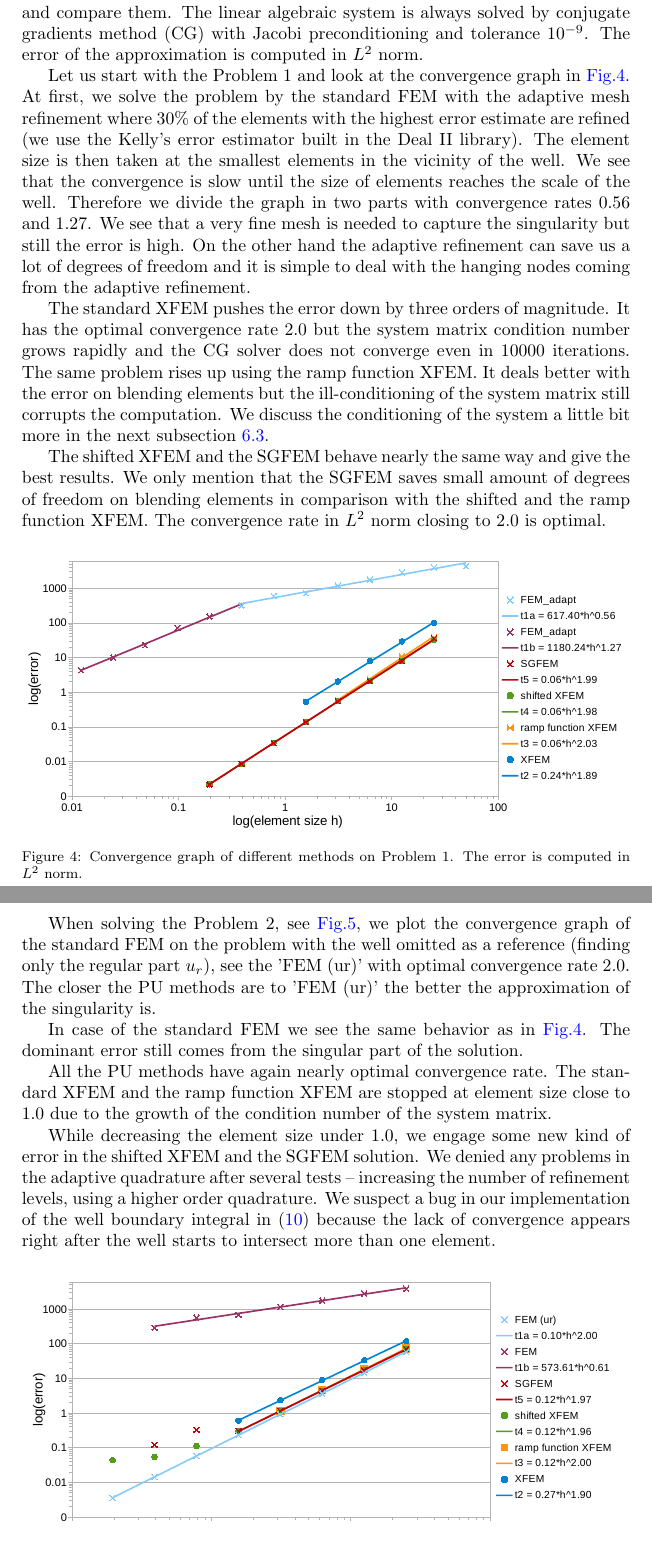
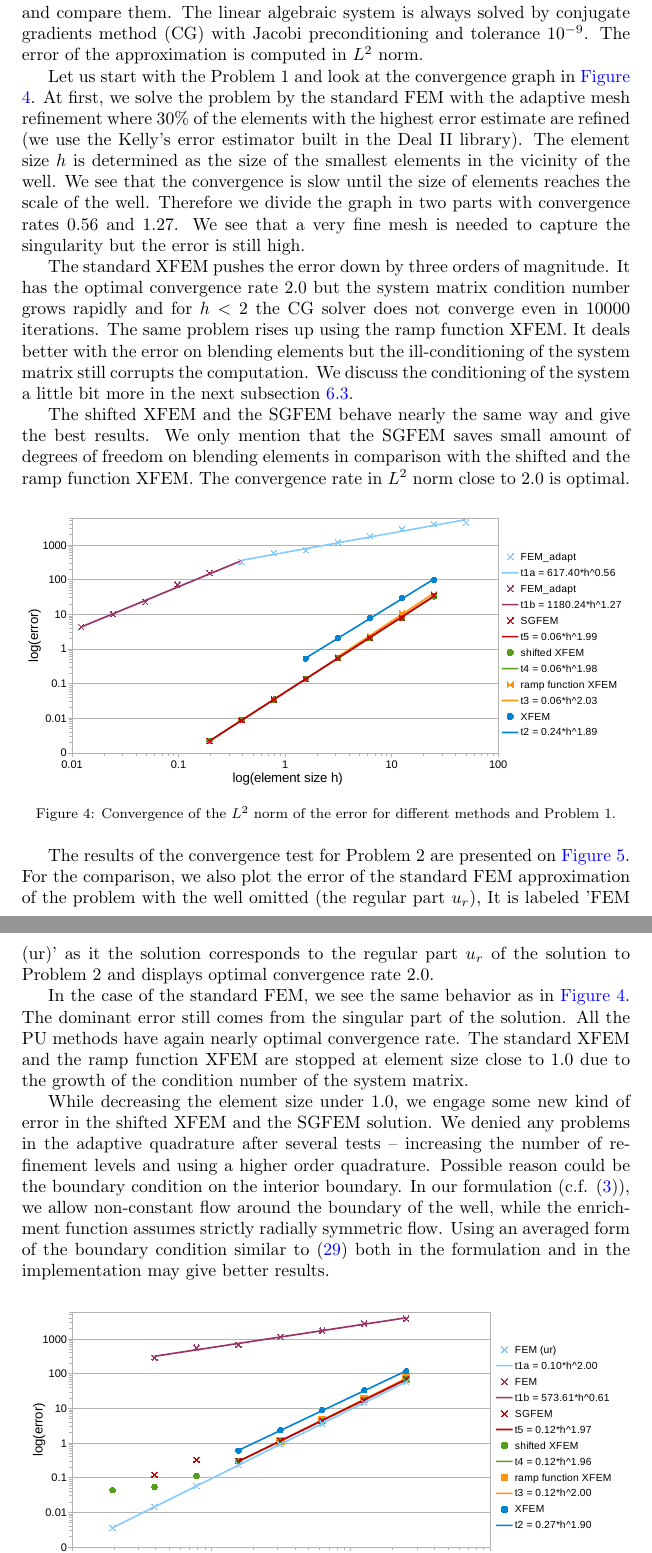
Before and after one commit to Paulie14/ESCOarticle_xfem, a LaTeX paper (2014_ESCO_article/esco_article.tex): two parts of pages 12 and 13 of 18, joined at a grey line, cut so that both start at the same text. Compiled offline with pdfLaTeX.

Commit message:
Numerical results, summary.
nearly DONE.

```diff
--- a/2014_ESCO_article/esco_article.tex
+++ b/2014_ESCO_article/esco_article.tex
@@ -70,9 +70,9 @@
 \journal{Applied Mathematics and Computation}
 
 %commands:
-\newcommand{\defref}[1]{\hyperref[#1]{Def.~\ref{#1}}}
+%\newcommand{\defref}[1]{\hyperref[#1]{Def.~\ref{#1}}}
 \newcommand{\prob}[1]{Problem~{#1}}
-\newcommand{\fig}[1]{\hyperref[#1]{Fig.\ref{#1}}}
+\newcommand{\fig}[1]{\hyperref[#1]{Figure \ref{#1}}}
 \newcommand{\figpath}{../graphics/}
 
 %math:
@@ -1035,49 +1036,48 @@ and tolerance $10^{-9}$. The error of the approximation is computed in $L^2$ nor
 Let us start with the \prob{1} and look at the convergence graph in \fig{fig:convergence}.
 At first, we solve the problem by the standard FEM with the adaptive mesh refinement where 30\% of the elements
 with the highest error estimate are refined (we use the Kelly's error estimator built in the Deal II library).
-The element size is then taken at the smallest elements in the
+The element size $h$ is determined as the size of the smallest elements in the
 vicinity of the well. We see that the convergence is slow until the size of elements reaches the scale of the
 well. Therefore we divide the graph in two parts with convergence rates 0.56 and 1.27.
-We see that a very fine mesh is needed to capture the singularity but still the error is high.
-On the other hand the adaptive refinement can save us a lot of degrees of freedom and it is simple to deal
-with the hanging nodes coming from the adaptive refinement.
+We see that a very fine mesh is needed to capture the singularity but the error is still high.
+%On the other hand the adaptive refinement can save us a lot of degrees of freedom and it is simple to deal
+%with the hanging nodes coming from the adaptive refinement.
 %Although changing the position of the well means also editing the mesh.
 
 The standard XFEM pushes the error down by three orders of magnitude. It has the optimal convergence rate 2.0 but the system
-matrix condition number grows rapidly and the CG solver does not converge even in 10000 iterations. The same
+matrix condition number grows rapidly and for $h<2$ the CG solver does not converge even in 10000 iterations. The same
 problem rises up using the ramp function XFEM. It deals better with the error on blending elements but the
 ill-conditioning of the system matrix still corrupts the computation. We discuss the conditioning of the system
 a little bit more in the next subsection \ref{sec:res_conditioning}.
 
 The shifted XFEM and the SGFEM behave nearly the same way and give the best results. We only mention that the SGFEM saves
 small amount of degrees of freedom on blending elements in comparison with the shifted and the ramp function XFEM.
-The convergence rate in $L^2$ norm closing to 2.0 is optimal.
+The convergence rate in $L^2$ norm close to 2.0 is optimal.
 
 \begin{figure}[!htb]
 %   \vspace{0pt}
   \centering
   \includegraphics[width=\textwidth]{results/convergence.pdf}
-  \caption[Convergence graph \prob{1}]{Convergence graph of different methods on
-  \prob{1}. The error is computed in $L^2$ norm.}
+  \caption[Convergence graph \prob{1}]{Convergence of the $L^2$ norm of the error for different methods and Problem 1.}
   \label{fig:convergence}
 \end{figure}
 
-When solving the \prob{2}, see \fig{fig:convergence_sin}, we plot the convergence graph of the
-standard FEM on the problem with the well omitted as a reference (finding only the regular part $u_r$),
-see the 'FEM (ur)' with optimal convergence rate 2.0. The closer the PU methods are to 'FEM (ur)' the better
-the approximation of the singularity is.
 
-In case of the standard FEM we see the same behavior as in \fig{fig:convergence}. The dominant error still
-comes from the singular part of the solution.
+The results of the convergence test for \prob{2} are presented on \fig{fig:convergence_sin}.
+For the comparison, we also plot the error of the standard FEM approximation of the problem with the well omitted (the regular part $u_r$),
+It is labeled 'FEM (ur)' as it the solution corresponds to the regular part $u_r$ of the solution to \prob{2} and displays optimal convergence rate 2.0.
 
-All the PU methods have again nearly optimal convergence rate. The standard XFEM and the ramp function XFEM
+In the case of the standard FEM, we see the same behavior as in \fig{fig:convergence}. The dominant error still
+comes from the singular part of the solution. All the PU methods have again nearly optimal convergence rate.
+The standard XFEM and the ramp function XFEM
 are stopped at element size close to 1.0 due to the growth of the condition number of the system matrix.
 
 While decreasing the element size under 1.0, we engage some new kind of error in the shifted XFEM and the
 SGFEM solution. We denied any problems in the adaptive quadrature after several tests -- increasing the number
-of refinement levels, using a higher order quadrature. We suspect a bug in our implementation of the well boundary
-integral in \eqref{eqn:weak_form} because the lack of convergence appears right after the well starts to
-intersect more than one element.
+of refinement levels and using a higher order quadrature. Possible reason could be the boundary condition
+on the interior boundary. In our formulation (c.f. \eqref{eq:interior_bc}), we allow non-constant flow around the boundary
+of the well, while the enrichment function assumes strictly radially symmetric flow. Using an averaged form of the boundary
+condition similar to \eqref{eqn:a_average_derivation} both in the formulation and in the implementation may give better results.
 
 \begin{figure}[!htb]
 %   \vspace{0pt}
```
Also changed, not shown: 2014_ESCO_article/esco_article.tex (32 more changed lines).
